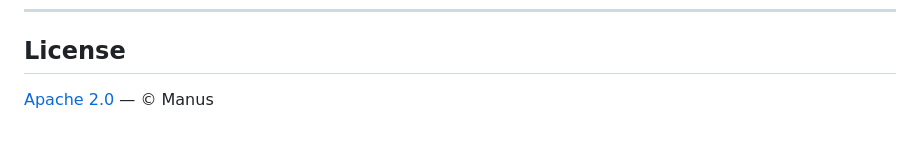
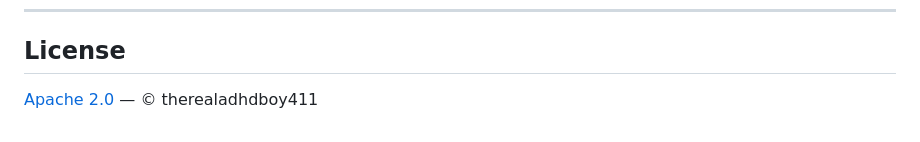
Before and after one commit to therealadhdboy411/obsidian-wiki-vault, a Markdown page: README.md, the part around the change. GitHub-like rendering.

Commit message:
Update license attribution in README.md

```diff
--- a/README.md
+++ b/README.md
@@ -164,4 +164,4 @@ npm run dev                       # watch-build
 
 ## License
 
-[Apache 2.0](LICENSE) — © Manus
+[Apache 2.0](LICENSE) — © therealadhdboy411
```
